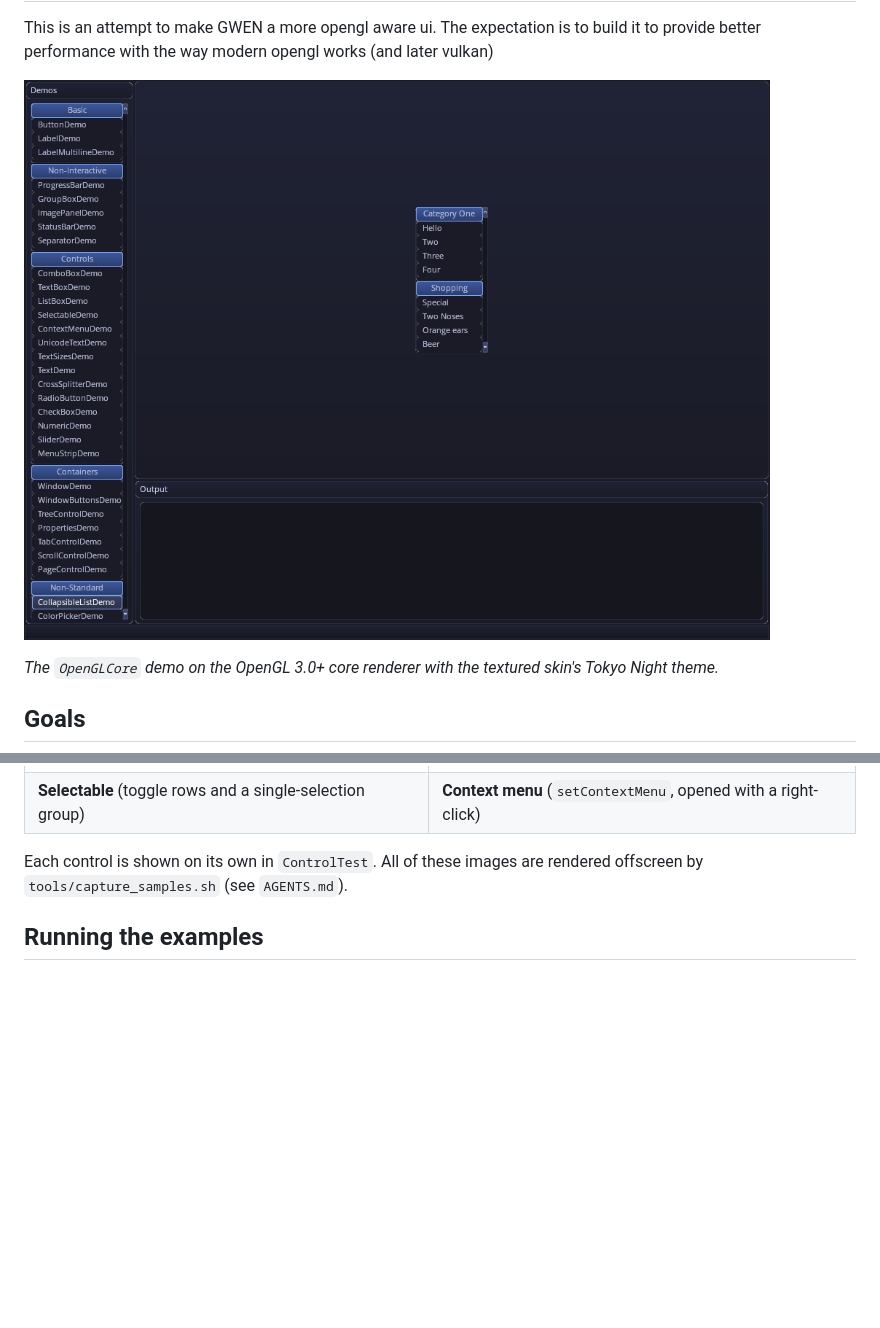
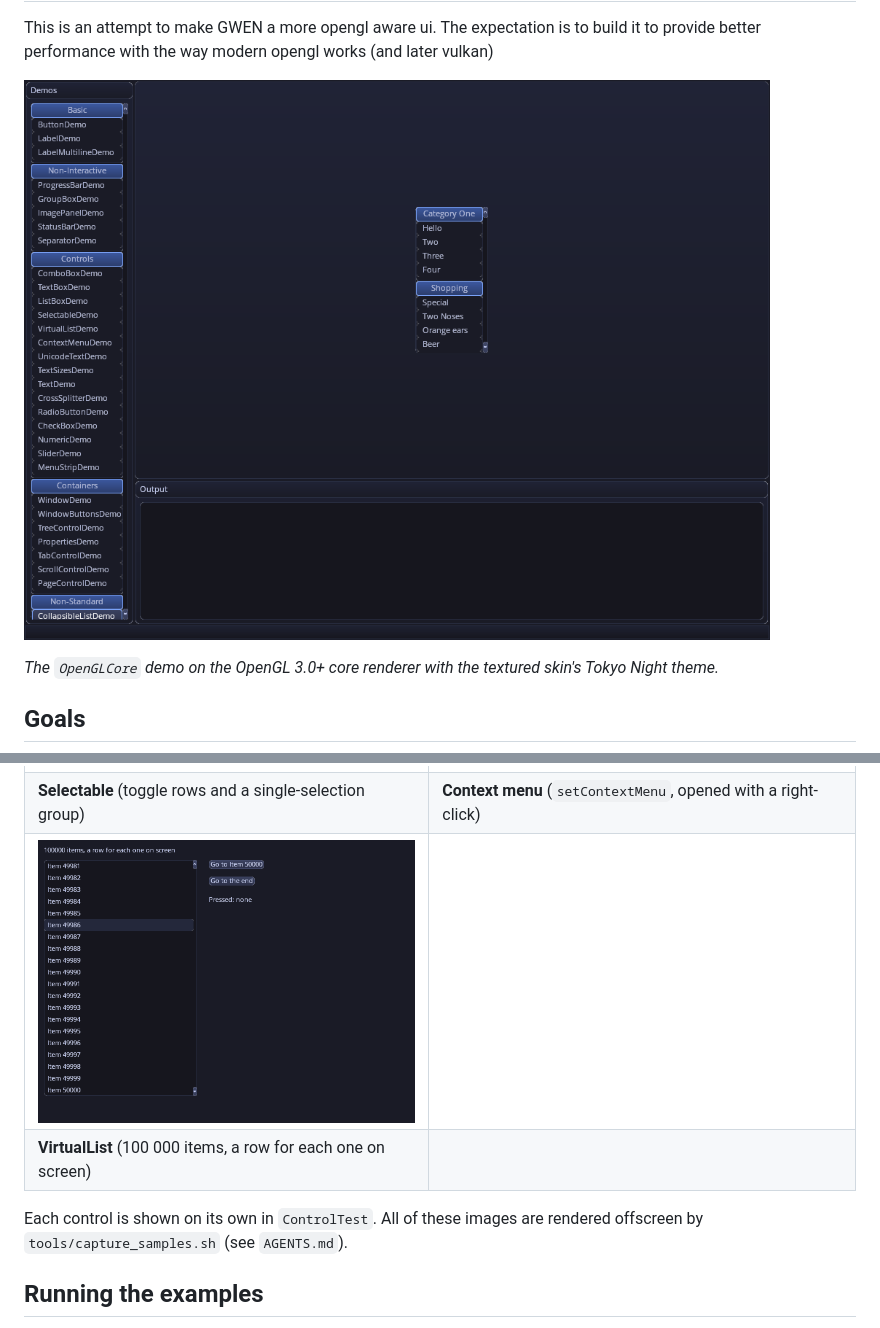
Before and after one commit to caseymcc/gweni, a Markdown page: README.md, 2 parts joined by grey strips. Drawn GitHub-style; pictures changed too: docs/images/VirtualListDemo.png (added), docs/images/demo.png; blank space fills up the shorter version.

```diff
--- a/README.md
+++ b/README.md
@@ -41,6 +41,8 @@ implemented-vs-planned status, and [docs/layout.md](docs/layout.md) for the layo
 | **ComboBox** | **Separator** (with a caption, vertical, and bullets) |
 | ![Selectable](docs/images/SelectableDemo.png) | ![ContextMenu](docs/images/ContextMenuDemo.png) |
 | **Selectable** (toggle rows and a single-selection group) | **Context menu** (`setContextMenu`, opened with a right-click) |
+| ![VirtualList](docs/images/VirtualListDemo.png) | |
+| **VirtualList** (100 000 items, a row for each one on screen) | |
 
 Each control is shown on its own in `ControlTest`. All of these images are rendered offscreen by
 `tools/capture_samples.sh` (see `AGENTS.md`).
```
Also changed, not shown: AGENTS.md (+3 -2 lines), docs/architecture.md (+33 -0 lines), 9 other files.
